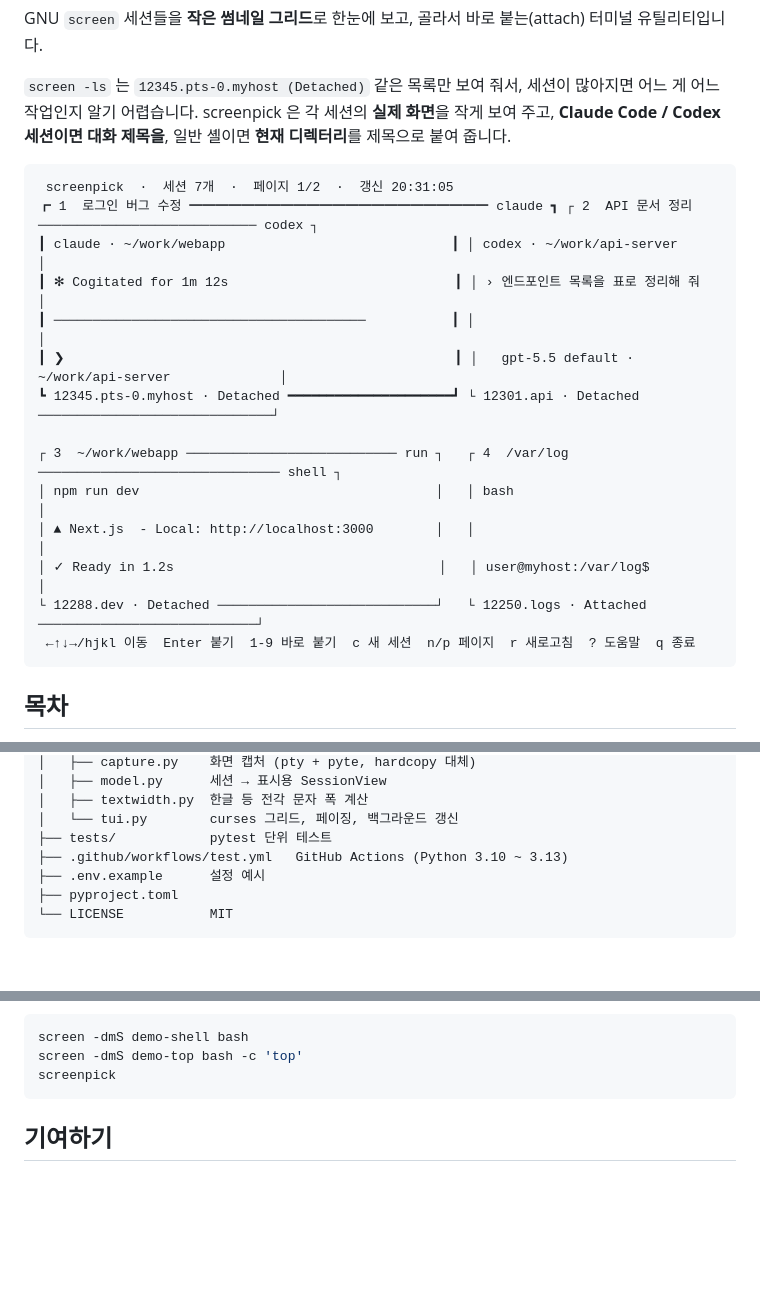
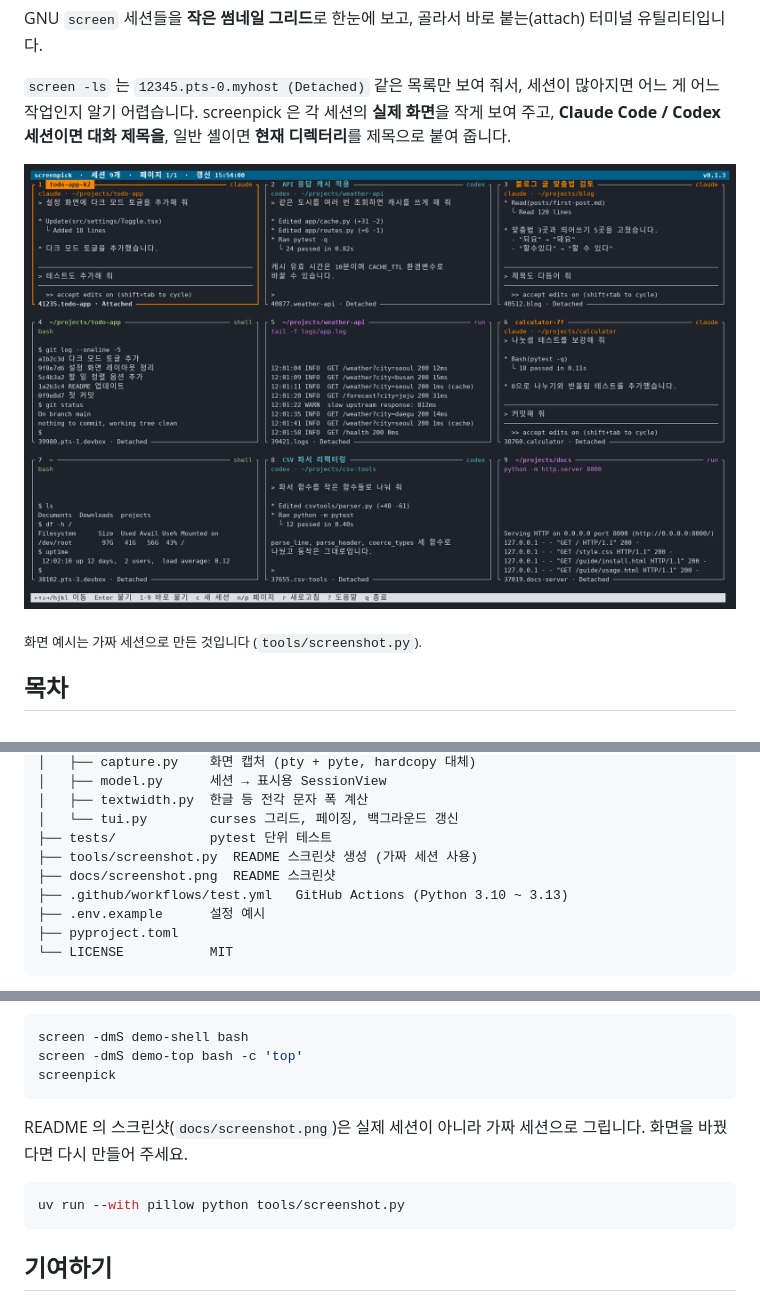
Before and after one commit to mystous/screenpick, a Markdown page: README.md, 3 parts joined by grey strips. GitHub-like rendering; pictures changed too: docs/screenshot.png (added); blank space fills up the shorter version.

````diff
--- a/README.md
+++ b/README.md
@@ -11,22 +11,9 @@ GNU `screen` 세션들을 **작은 썸네일 그리드**로 한눈에 보고,
 `screen -ls` 는 `12345.pts-0.myhost (Detached)` 같은 목록만 보여 줘서, 세션이 많아지면 어느 게 어느 작업인지 알기 어렵습니다.
 screenpick 은 각 세션의 **실제 화면**을 작게 보여 주고, **Claude Code / Codex 세션이면 대화 제목을**, 일반 셸이면 **현재 디렉터리**를 제목으로 붙여 줍니다.
 
-```
- screenpick  ·  세션 7개  ·  페이지 1/2  ·  갱신 20:31:05
-┏ 1  로그인 버그 수정 ━━━━━━━━━━━━━━━━━━━━━━━ claude ┓ ┌ 2  API 문서 정리 ──────────────────────────── codex ┐
-┃ claude · ~/work/webapp                             ┃ │ codex · ~/work/api-server                          │
-┃ ✻ Cogitated for 1m 12s                             ┃ │ › 엔드포인트 목록을 표로 정리해 줘                 │
-┃ ────────────────────────────────────────           ┃ │                                                    │
-┃ ❯                                                  ┃ │   gpt-5.5 default · ~/work/api-server              │
-┗ 12345.pts-0.myhost · Detached ━━━━━━━━━━━━━━━━━━━━━┛ └ 12301.api · Detached ──────────────────────────────┘
+![screenpick 화면](docs/screenshot.png)
 
-┌ 3  ~/work/webapp ─────────────────────────── run ┐   ┌ 4  /var/log ─────────────────────────────── shell ┐
-│ npm run dev                                      │   │ bash                                              │
-│ ▲ Next.js  - Local: http://localhost:3000        │   │                                                   │
-│ ✓ Ready in 1.2s                                  │   │ user@myhost:/var/log$                             │
-└ 12288.dev · Detached ────────────────────────────┘   └ 12250.logs · Attached ────────────────────────────┘
- ←↑↓→/hjkl 이동  Enter 붙기  1-9 바로 붙기  c 새 세션  n/p 페이지  r 새로고침  ? 도움말  q 종료
-```
+<sub>화면 예시는 가짜 세션으로 만든 것입니다 (`tools/screenshot.py`).</sub>
 
 ## 목차
 
@@ -235,6 +222,8 @@ screenpick/
 │   ├── textwidth.py  한글 등 전각 문자 폭 계산
 │   └── tui.py        curses 그리드, 페이징, 백그라운드 갱신
 ├── tests/            pytest 단위 테스트
+├── tools/screenshot.py  README 스크린샷 생성 (가짜 세션 사용)
+├── docs/screenshot.png  README 스크린샷
 ├── .github/workflows/test.yml   GitHub Actions (Python 3.10 ~ 3.13)
 ├── .env.example      설정 예시
 ├── pyproject.toml
@@ -266,6 +255,12 @@ uv venv && uv pip install -e '.[dev]' && .venv/bin/pytest
 screen -dmS demo-shell bash
 screen -dmS demo-top bash -c 'top'
 screenpick
+```
+
+README 의 스크린샷(`docs/screenshot.png`)은 실제 세션이 아니라 가짜 세션으로 그립니다. 화면을 바꿨다면 다시 만들어 주세요.
+
+```bash
+uv run --with pillow python tools/screenshot.py
 ```
 
 ## 기여하기
````
Also changed, not shown: 1 other file.
